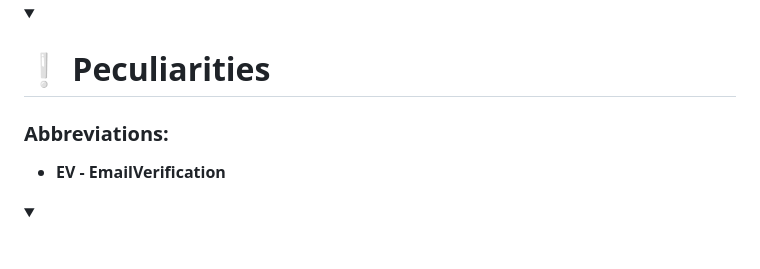
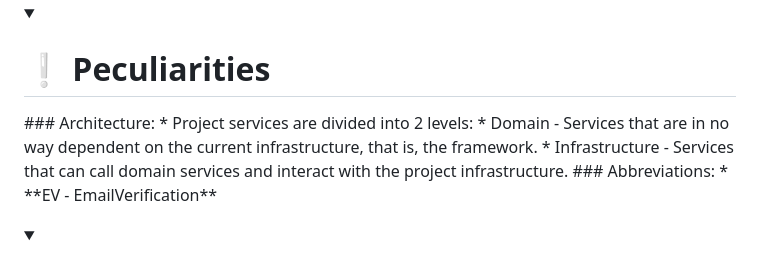
Before and after one commit to FCTL3314/HealthNutrition-Backend, a Markdown page: README.md, the part around the change. Rendered like a GitHub page; folded sections open.

```diff
--- a/README.md
+++ b/README.md
@@ -103,7 +103,10 @@ savings while shopping across different stores for a wide range of products.
 </details>
 
 <details><summary><h1>❕ Peculiarities</h1></summary>
-
+### Architecture:
+  * Project services are divided into 2 levels:
+    * Domain -  Services that are in no way dependent on the current infrastructure, that is, the framework.
+    * Infrastructure - Services that can call domain services and interact with the project infrastructure.
 ### Abbreviations:
 * **EV - EmailVerification**
 
```
